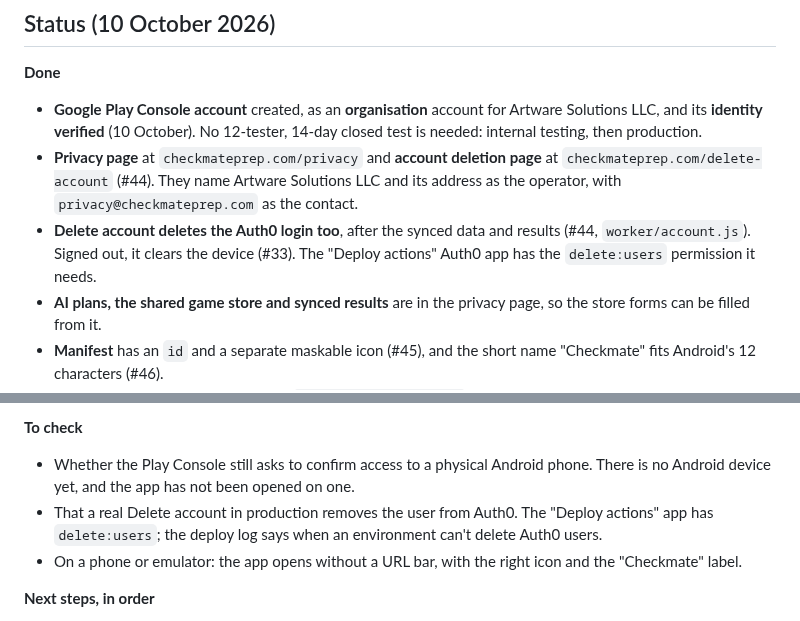
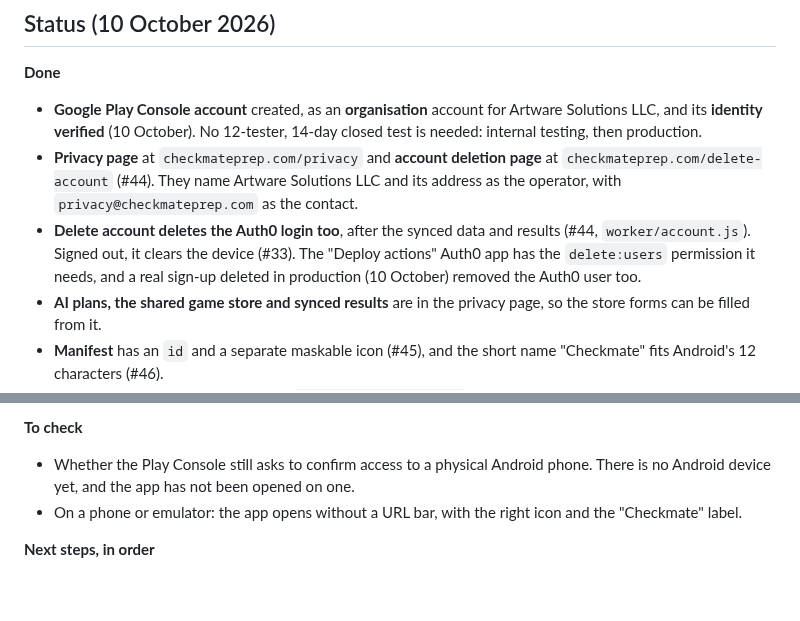
Before and after one commit to Checkmate-Prep/chess-coach, a Markdown page: docs/app-stores.md, 2 parts joined by grey strips. Drawn GitHub-style; blank space fills up the shorter version.

Commit message:
Plan: account deletion checked in production
Co-Authored-By: Claude Sonnet 5.5 <noreply@anthropic.com>

```diff
--- a/docs/app-stores.md
+++ b/docs/app-stores.md
@@ -7,7 +7,7 @@ A plan, part done. It says what each store needs, what has to change in the app
 **Done**
 - **Google Play Console account** created, as an **organisation** account for Artware Solutions LLC, and its **identity verified** (10 October). No 12-tester, 14-day closed test is needed: internal testing, then production.
 - **Privacy page** at `checkmateprep.com/privacy` and **account deletion page** at `checkmateprep.com/delete-account` (#44). They name Artware Solutions LLC and its address as the operator, with `privacy@checkmateprep.com` as the contact.
-- **Delete account deletes the Auth0 login too**, after the synced data and results (#44, `worker/account.js`). Signed out, it clears the device (#33). The "Deploy actions" Auth0 app has the `delete:users` permission it needs.
+- **Delete account deletes the Auth0 login too**, after the synced data and results (#44, `worker/account.js`). Signed out, it clears the device (#33). The "Deploy actions" Auth0 app has the `delete:users` permission it needs, and a real sign-up deleted in production (10 October) removed the Auth0 user too.
 - **AI plans, the shared game store and synced results** are in the privacy page, so the store forms can be filled from it.
 - **Manifest** has an `id` and a separate maskable icon (#45), and the short name "Checkmate" fits Android's 12 characters (#46).
 - **Android app built** with Bubblewrap (`com.checkmateprep.app`, minSdk 24, notifications off) and uploaded to internal testing. The project and upload keystore live in `~/checkmate-prep-android`, outside the repo, with the keystore and its passwords in a password manager.
@@ -19,7 +19,6 @@ A plan, part done. It says what each store needs, what has to change in the app
 
 **To check**
 - Whether the Play Console still asks to confirm access to a physical Android phone. There is no Android device yet, and the app has not been opened on one.
-- That a real Delete account in production removes the user from Auth0. The "Deploy actions" app has `delete:users`; the deploy log says when an environment can't delete Auth0 users.
 - On a phone or emulator: the app opens without a URL bar, with the right icon and the "Checkmate" label.
 
 **Next steps, in order**
```
